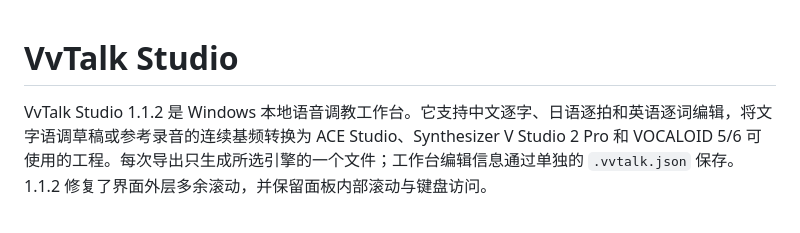
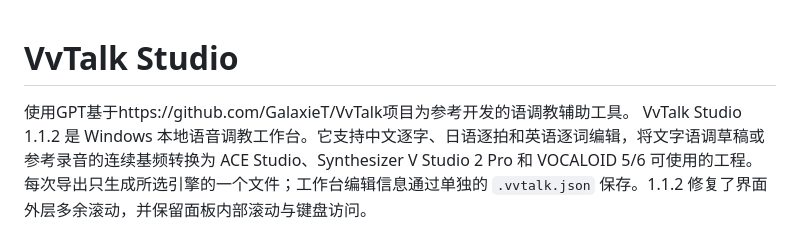
Before and after one commit to subtitleOra/VvTalkStudio, a Markdown page: README.md, the part around the change. Drawn GitHub-style.

Commit message:
Update README with project description and license info

```diff
--- a/README.md
+++ b/README.md
@@ -1,5 +1,5 @@
 # VvTalk Studio
-
+使用GPT基于https://github.com/GalaxieT/VvTalk项目为参考开发的语调教辅助工具。
 VvTalk Studio 1.1.2 是 Windows 本地语音调教工作台。它支持中文逐字、日语逐拍和英语逐词编辑，将文字语调草稿或参考录音的连续基频转换为 ACE Studio、Synthesizer V Studio 2 Pro 和 VOCALOID 5/6 可使用的工程。每次导出只生成所选引擎的一个文件；工作台编辑信息通过单独的 `.vvtalk.json` 保存。1.1.2 修复了界面外层多余滚动，并保留面板内部滚动与键盘访问。
 
 文字生成使用本地词典与可编辑的节奏、重音和句调规则，不是语音识别，也不保证自然朗读的逐点复现。要还原实际说话的音高，请提供内容已知的参考录音及时间标注。代码独立实现了本工作台，并复用了已有 ACEProsody 模块；运行时不会导入原版 VvTalk 的 Talker、分析器或 VSQX Writer。原版 VvTalk 的 MFA 安装仅作为用户自行提供的外部对齐资源，未随本项目分发。
```
